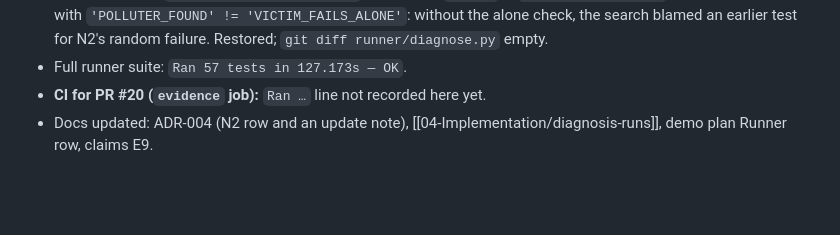
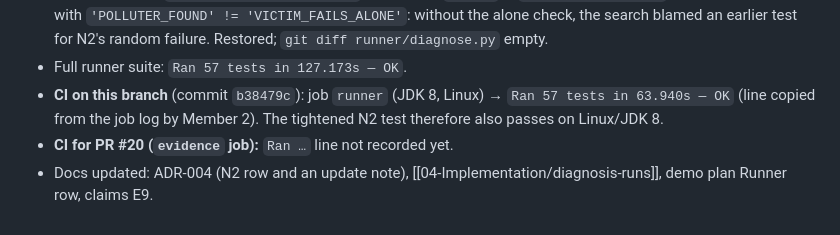
Before and after one commit to zoyaahmad428/FlakeTrace, a Markdown page: docs/evidence-m2.md, the part around the change. Drawn GitHub-style; blank space fills up the shorter version.

Commit message:
[M2] docs: record the JDK 8 CI result for the N2 test
Verified: CI job runner on b38479c -> Ran 57 tests in 63.940s OK. Refs: PR #14 follow-up

```diff
--- a/docs/evidence-m2.md
+++ b/docs/evidence-m2.md
@@ -319,6 +319,9 @@ and the docs saying "N2 may end `NOT_REPRODUCED` on Windows" were out of date.
   FAILED with `'POLLUTER_FOUND' != 'VICTIM_FAILS_ALONE'`: without the alone check, the search
   blamed an earlier test for N2's random failure. Restored; `git diff runner/diagnose.py` empty.
 - Full runner suite: `Ran 57 tests in 127.173s — OK`.
-- **CI for PR #20 (`evidence` job):** `Ran …` line not recorded here yet.
+- **CI on this branch** (commit `b38479c`): job `runner` (JDK 8, Linux) → `Ran 57 tests in
+  63.940s — OK` (line copied from the job log by Member 2). The tightened N2 test therefore also
+  passes on Linux/JDK 8.
+- **CI for PR #20 (`evidence` job):** `Ran …` line not recorded yet.
 - Docs updated: ADR-004 (N2 row and an update note), [[04-Implementation/diagnosis-runs]],
   demo plan Runner row, claims E9.
```
